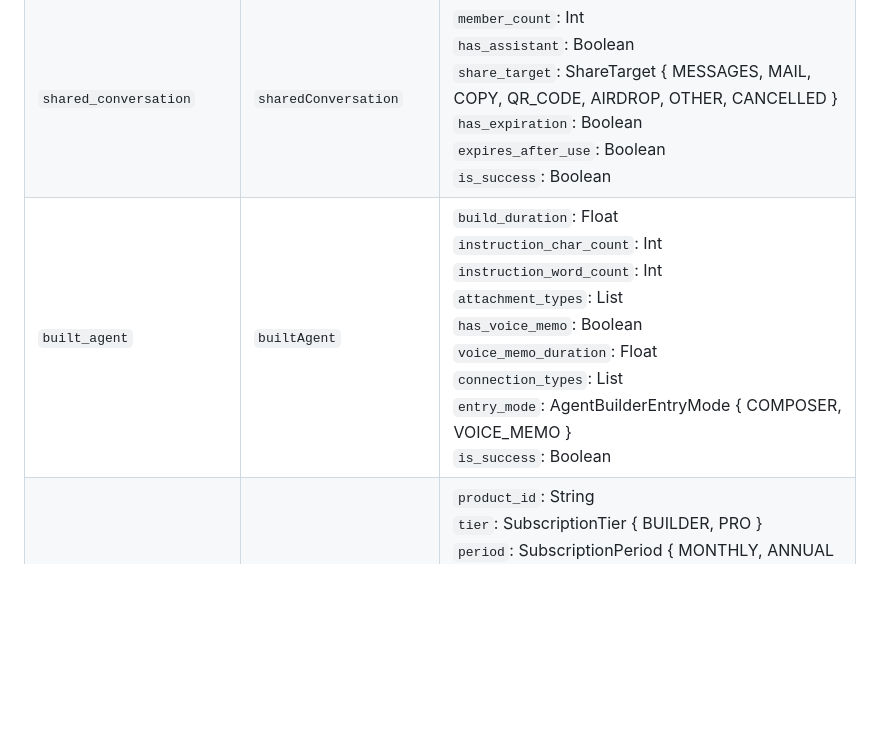
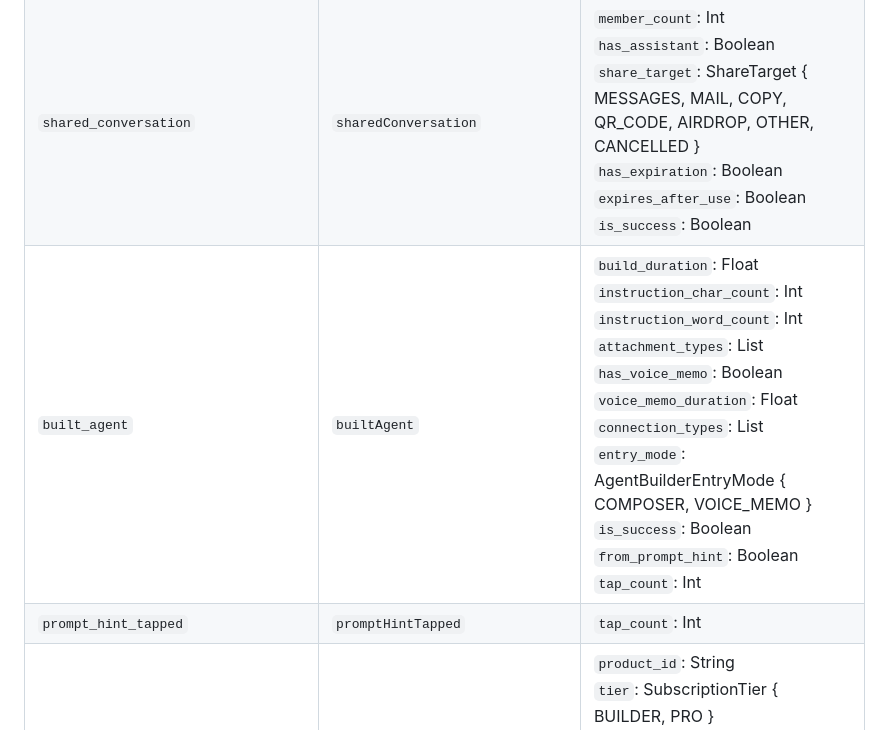
Before and after one commit to xmtplabs/convos-shared, a Markdown page: README.md, the part around one of its changes. GitHub-like rendering; blank space fills up the shorter version.

```diff
--- a/README.md
+++ b/README.md
@@ -47,6 +49,7 @@ The section between the AUTOGEN markers below is regenerated by the build from t
 | `sent_message` | `sentMessage` | `sending_time`: Float<br>`member_count`: Int<br>`attachment_types`: List<br>`has_text`: Boolean<br>`has_assistant`: Boolean<br>`is_success`: Boolean |
 | `shared_conversation` | `sharedConversation` | `member_count`: Int<br>`has_assistant`: Boolean<br>`share_target`: ShareTarget { MESSAGES, MAIL, COPY, QR_CODE, AIRDROP, OTHER, CANCELLED }<br>`has_expiration`: Boolean<br>`expires_after_use`: Boolean<br>`is_success`: Boolean |
-| `built_agent` | `builtAgent` | `build_duration`: Float<br>`instruction_char_count`: Int<br>`instruction_word_count`: Int<br>`attachment_types`: List<br>`has_voice_memo`: Boolean<br>`voice_memo_duration`: Float<br>`connection_types`: List<br>`entry_mode`: AgentBuilderEntryMode { COMPOSER, VOICE_MEMO }<br>`is_success`: Boolean |
+| `built_agent` | `builtAgent` | `build_duration`: Float<br>`instruction_char_count`: Int<br>`instruction_word_count`: Int<br>`attachment_types`: List<br>`has_voice_memo`: Boolean<br>`voice_memo_duration`: Float<br>`connection_types`: List<br>`entry_mode`: AgentBuilderEntryMode { COMPOSER, VOICE_MEMO }<br>`is_success`: Boolean<br>`from_prompt_hint`: Boolean<br>`tap_count`: Int |
+| `prompt_hint_tapped` | `promptHintTapped` | `tap_count`: Int |
 | `purchase_initiated` | `purchaseInitiated` | `product_id`: String<br>`tier`: SubscriptionTier { BUILDER, PRO }<br>`period`: SubscriptionPeriod { MONTHLY, ANNUAL }<br>`source`: PaywallSource { SETTINGS, LOW_BALANCE_BANNER, ONBOARDING, MEMBER_CARD, DEBUG } |
 | `purchase_succeeded` | `purchaseSucceeded` | `product_id`: String<br>`tier`: SubscriptionTier { BUILDER, PRO }<br>`period`: SubscriptionPeriod { MONTHLY, ANNUAL }<br>`source`: PaywallSource { SETTINGS, LOW_BALANCE_BANNER, ONBOARDING, MEMBER_CARD, DEBUG }<br>`duration_secs`: Float |
 | `purchase_cancelled` | `purchaseCancelled` | `product_id`: String<br>`source`: PaywallSource { SETTINGS, LOW_BALANCE_BANNER, ONBOARDING, MEMBER_CARD, DEBUG } |
```
Also changed, not shown: other parts of README.md (+3 -1 lines), navigators.png, 1 other file.
